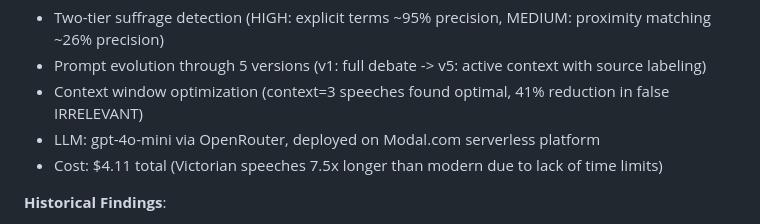
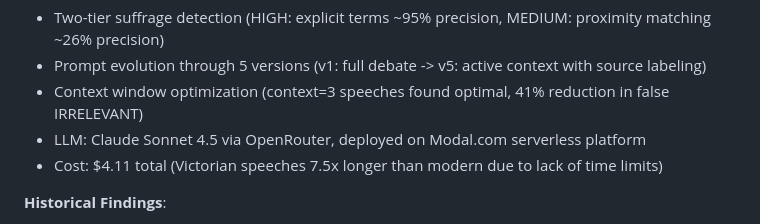
Before and after one commit to omarkhursheed/hansard-nlp-explorer, a Markdown page: README.md, the part around the change. Rendered like a GitHub page.

Commit message:
fix: Update README to reflect Claude Sonnet 4.5 usage
Generated with Claude Code

Co-Authored-By: Claude Opus 4.5 <noreply@anthropic.com>

```diff
--- a/README.md
+++ b/README.md
@@ -103,7 +103,7 @@ LLM-based stance detection and argument extraction for women's suffrage debates
 - Two-tier suffrage detection (HIGH: explicit terms ~95% precision, MEDIUM: proximity matching ~26% precision)
 - Prompt evolution through 5 versions (v1: full debate -> v5: active context with source labeling)
 - Context window optimization (context=3 speeches found optimal, 41% reduction in false IRRELEVANT)
-- LLM: gpt-4o-mini via OpenRouter, deployed on Modal.com serverless platform
+- LLM: Claude Sonnet 4.5 via OpenRouter, deployed on Modal.com serverless platform
 - Cost: $4.11 total (Victorian speeches 7.5x longer than modern due to lack of time limits)
 
 **Historical Findings**:
```
